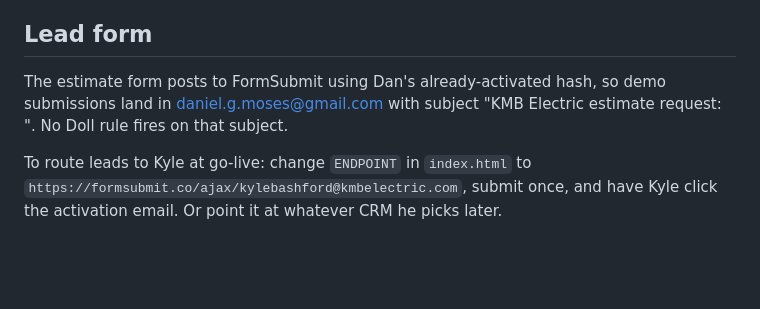
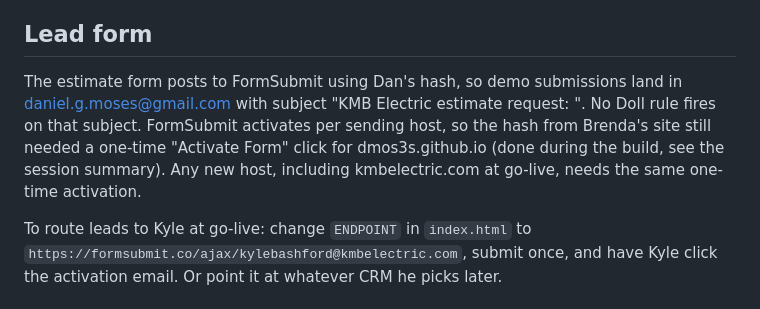
Before and after one commit to Dmos3s/kmb-electric, a Markdown page: DEMO-NOTES.md, the part around the change. Rendered like a GitHub page; blank space fills up the shorter version.

Commit message:
Demo notes: FormSubmit activates per host
Co-Authored-By: Claude Fable 5.1 <noreply@anthropic.com>

```diff
--- a/DEMO-NOTES.md
+++ b/DEMO-NOTES.md
@@ -24,7 +24,7 @@ Built 2026-09-13 overnight for the Kyle Bashford demo. Everything here is what t
 
 ## Lead form
 
-The estimate form posts to FormSubmit using Dan's already-activated hash, so demo submissions land in daniel.g.moses@gmail.com with subject "KMB Electric estimate request: <service>". No Doll rule fires on that subject.
+The estimate form posts to FormSubmit using Dan's hash, so demo submissions land in daniel.g.moses@gmail.com with subject "KMB Electric estimate request: <service>". No Doll rule fires on that subject. FormSubmit activates per sending host, so the hash from Brenda's site still needed a one-time "Activate Form" click for dmos3s.github.io (done during the build, see the session summary). Any new host, including kmbelectric.com at go-live, needs the same one-time activation.
 
 To route leads to Kyle at go-live: change `ENDPOINT` in `index.html` to `https://formsubmit.co/ajax/kylebashford@kmbelectric.com`, submit once, and have Kyle click the activation email. Or point it at whatever CRM he picks later.
 
```
